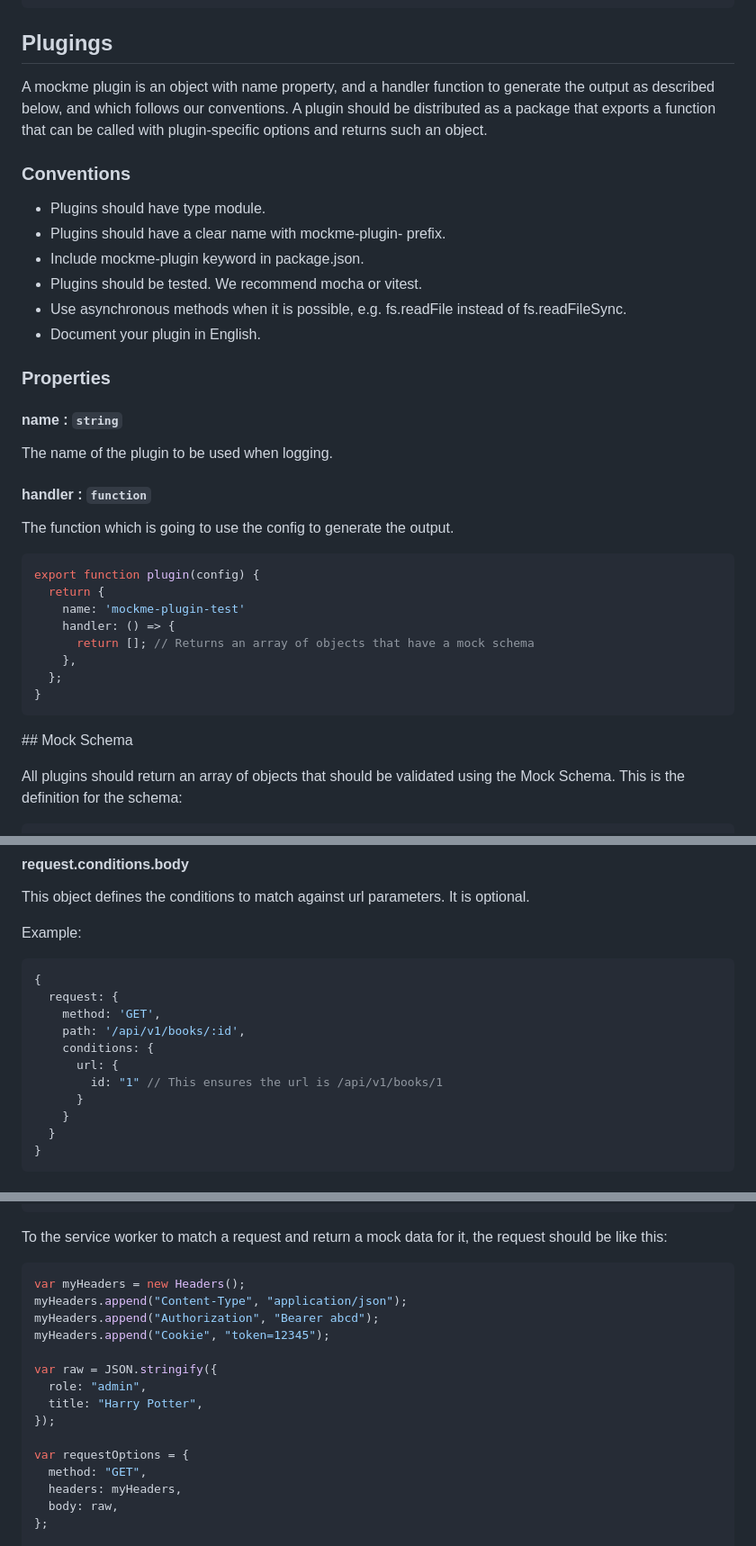
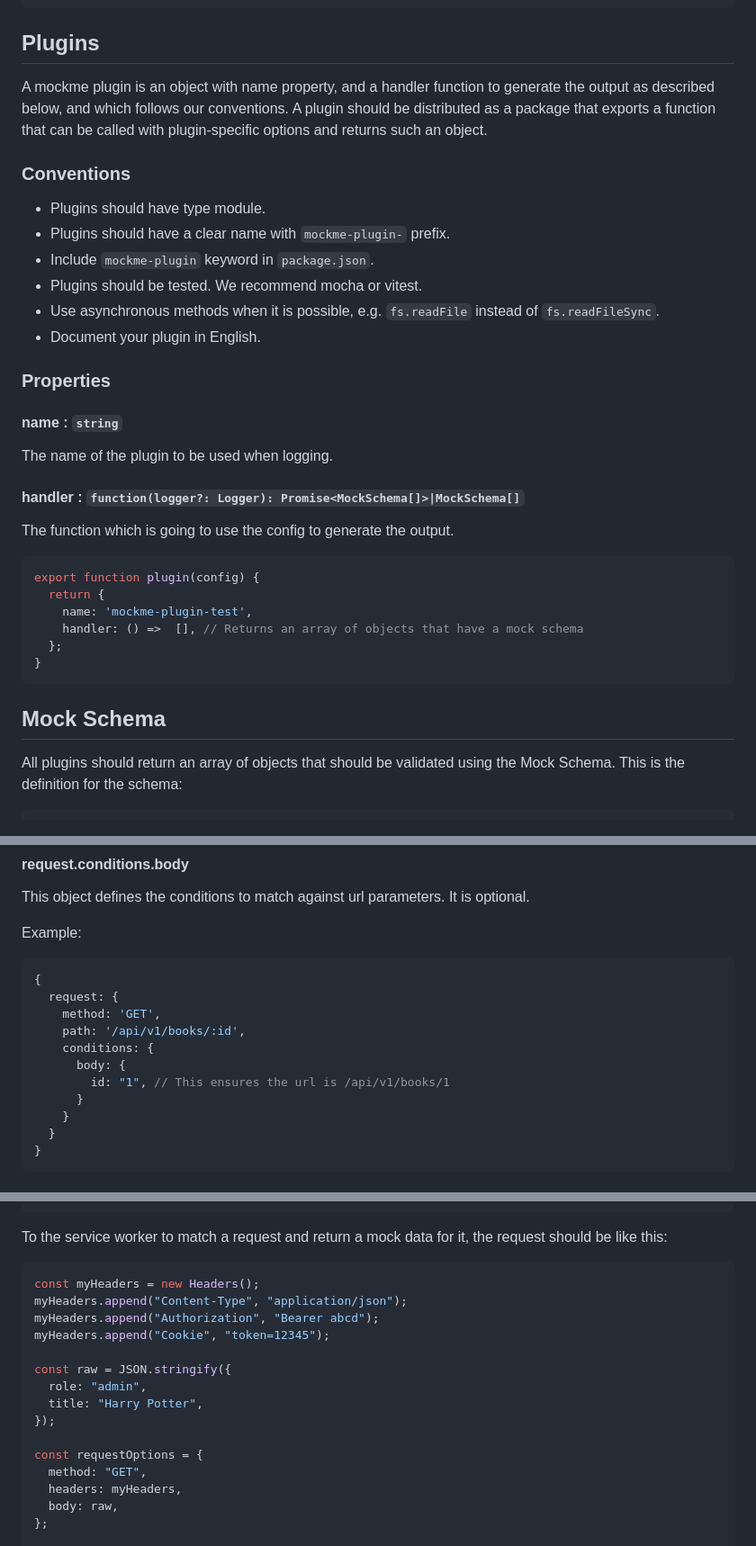
Before and after one commit to albelop/mockme, a Markdown page: README.md, 3 parts joined by grey strips. Shown: that part at 90% size. GitHub-like rendering.

Commit message:
docs: some typos

````diff
--- a/README.md
+++ b/README.md
@@ -60,7 +60,7 @@ export default {
 };
 ```
 
-## Plugings
+## Plugins
 
 A mockme plugin is an object with name property, and a handler function to generate the output as described below, and which follows our conventions.
 A plugin should be distributed as a package that exports a function that can be called with plugin-specific options and returns such an object.
@@ -68,10 +68,10 @@ A plugin should be distributed as a package that exports a function that can be
 ### Conventions
 
 - Plugins should have type module.
-- Plugins should have a clear name with mockme-plugin- prefix.
-- Include mockme-plugin keyword in package.json.
+- Plugins should have a clear name with `mockme-plugin-` prefix.
+- Include `mockme-plugin` keyword in `package.json`.
 - Plugins should be tested. We recommend mocha or vitest.
-- Use asynchronous methods when it is possible, e.g. fs.readFile instead of fs.readFileSync.
+- Use asynchronous methods when it is possible, e.g. `fs.readFile` instead of `fs.readFileSync`.
 - Document your plugin in English.
 
 ### Properties
@@ -80,22 +80,20 @@ A plugin should be distributed as a package that exports a function that can be
 
 The name of the plugin to be used when logging.
 
-#### handler : `function`
+#### handler : `function(logger?: Logger): Promise<MockSchema[]>|MockSchema[]`
 
 The function which is going to use the config to generate the output.
 
 ```js
 export function plugin(config) {
   return {
-    name: 'mockme-plugin-test'
-    handler: () => {
-      return []; // Returns an array of objects that have a mock schema
-    },
+    name: 'mockme-plugin-test',
+    handler: () =>  [], // Returns an array of objects that have a mock schema
   };
 }
 ```
 
-## Mock Schema
+## Mock Schema
 
 All plugins should return an array of objects that should be validated using the Mock Schema. This is the definition for the schema:
 
@@ -177,8 +175,8 @@ Example:
     method: 'GET',
     path: '/api/v1/books/:id',
     conditions: {
-      url: {
-        id: "1" // This ensures the url is /api/v1/books/1
+      body: {
+        id: "1", // This ensures the url is /api/v1/books/1
       }
     }
   }
@@ -288,17 +286,17 @@ Here is a complex example where all conditions are combined:
 To the service worker to match a request and return a mock data for it, the request should be like this:
 
 ```js
-var myHeaders = new Headers();
+const myHeaders = new Headers();
 myHeaders.append("Content-Type", "application/json");
 myHeaders.append("Authorization", "Bearer abcd");
 myHeaders.append("Cookie", "token=12345");
 
-var raw = JSON.stringify({
+const raw = JSON.stringify({
   role: "admin",
   title: "Harry Potter",
 });
 
-var requestOptions = {
+const requestOptions = {
   method: "GET",
   headers: myHeaders,
   body: raw,
````
Also changed, not shown: other parts of README.md (+4 -4 lines).
